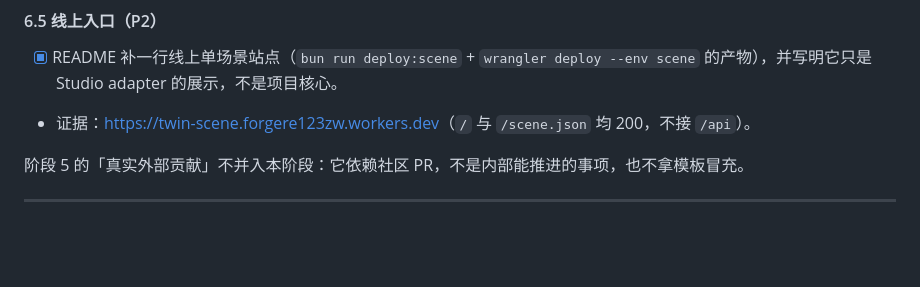
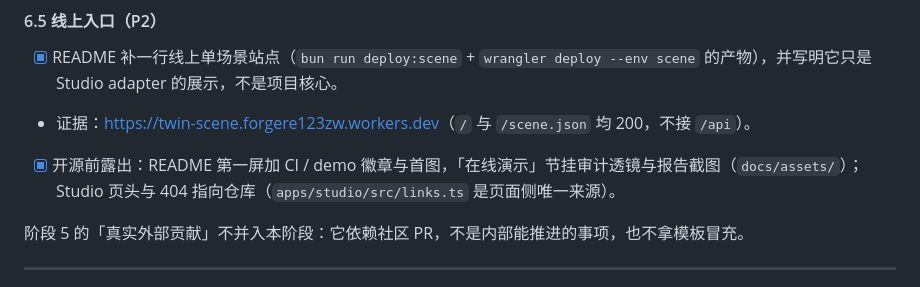
Before and after one commit to Forgere/twin-platform, a Markdown page: docs/开源方向与行动计划.md, the part around the change. GitHub-like rendering; blank space fills up the shorter version.

```diff
--- a/docs/开源方向与行动计划.md
+++ b/docs/开源方向与行动计划.md
@@ -370,6 +370,7 @@ README 不再说"这是一个支持工厂和钓鱼的 twin-platform"，改成：
 
 - [x] README 补一行线上单场景站点（`bun run deploy:scene` + `wrangler deploy --env scene` 的产物），并写明它只是 Studio adapter 的展示，不是项目核心。
 - 证据：<https://twin-scene.forgere123zw.workers.dev>（`/` 与 `/scene.json` 均 200，不接 `/api`）。
+- [x] 开源前露出：README 第一屏加 CI / demo 徽章与首图，「在线演示」节挂审计透镜与报告截图（`docs/assets/`）；Studio 页头与 404 指向仓库（`apps/studio/src/links.ts` 是页面侧唯一来源）。
 
 阶段 5 的「真实外部贡献」不并入本阶段：它依赖社区 PR，不是内部能推进的事项，也不拿模板冒充。
 
```
Also changed, not shown: README.md (+13 -1 lines), docs/对外传播素材.md (+1 -0 lines), docs/assets/audit-report.png (added), docs/assets/studio-audit.png (added), docs/assets/studio-overview.png (added), 5 other files.
